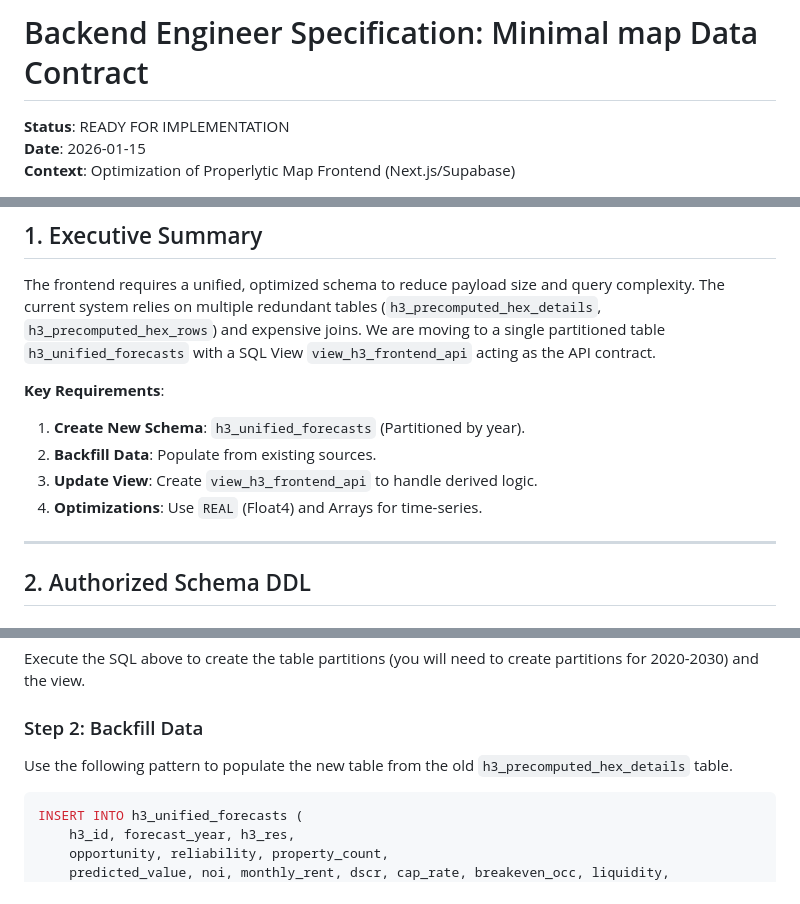
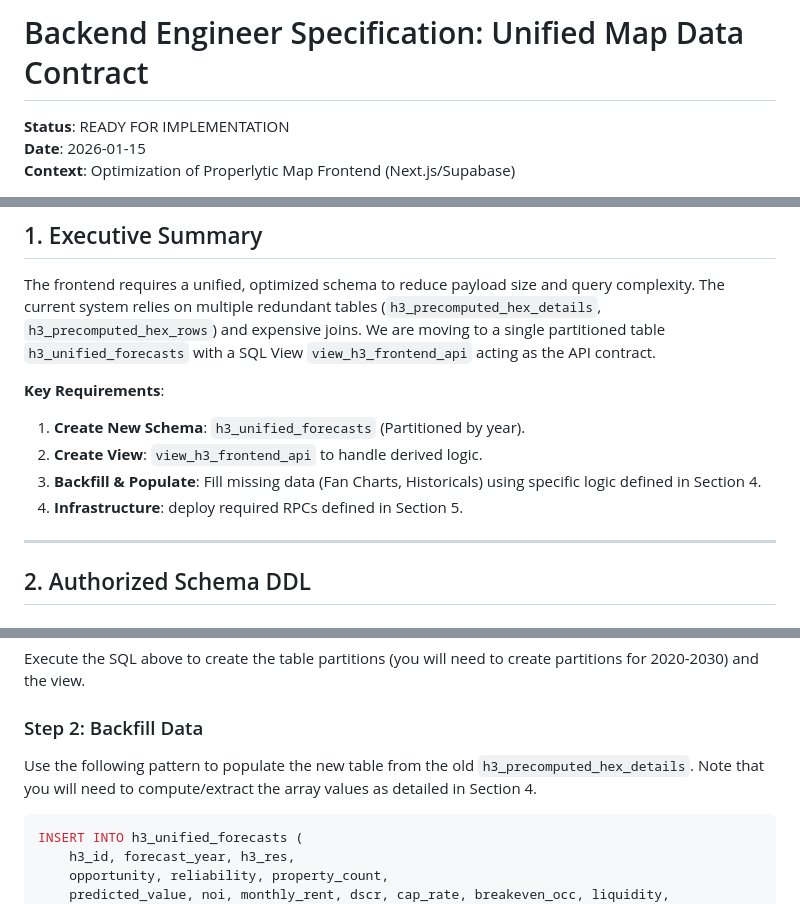
Before and after one commit to dhardestylewis/v0-properlytic-8v, a Markdown page: docs/BACKEND_ENGINEER_SPEC.md, 3 parts joined by grey strips. GitHub-like rendering.

````diff
--- a/docs/BACKEND_ENGINEER_SPEC.md
+++ b/docs/BACKEND_ENGINEER_SPEC.md
@@ -1,4 +1,4 @@
-# Backend Engineer Specification: Minimal map Data Contract
+# Backend Engineer Specification: Unified Map Data Contract
 
 **Status**: READY FOR IMPLEMENTATION
 **Date**: 2026-01-15
@@ -9,9 +9,9 @@ The frontend requires a unified, optimized schema to reduce payload size and que
 
 **Key Requirements**:
 1.  **Create New Schema**: `h3_unified_forecasts` (Partitioned by year).
-2.  **Backfill Data**: Populate from existing sources.
-3.  **Update View**: Create `view_h3_frontend_api` to handle derived logic.
-4.  **Optimizations**: Use `REAL` (Float4) and Arrays for time-series.
+2.  **Create View**: `view_h3_frontend_api` to handle derived logic.
+3.  **Backfill & Populate**: Fill missing data (Fan Charts, Historicals) using specific logic defined in Section 4.
+4.  **Infrastructure**: deploy required RPCs defined in Section 5.
 
 ---
 
@@ -132,7 +132,7 @@ JOIN h3_aoi_grid g ON f.h3_id = g.h3_id AND f.h3_res = g.h3_res;
 Execute the SQL above to create the table partitions (you will need to create partitions for 2020-2030) and the view.
 
 ### Step 2: Backfill Data
-Use the following pattern to populate the new table from the old `h3_precomputed_hex_details` table.
+Use the following pattern to populate the new table from the old `h3_precomputed_hex_details`. Note that you will need to compute/extract the array values as detailed in Section 4.
 
 ```sql
 INSERT INTO h3_unified_forecasts (
````
Also changed, not shown: other parts of docs/BACKEND_ENGINEER_SPEC.md (+53 -5 lines), docs/DATA_ENG_REQUEST.md (deleted, +0 -223 lines).
